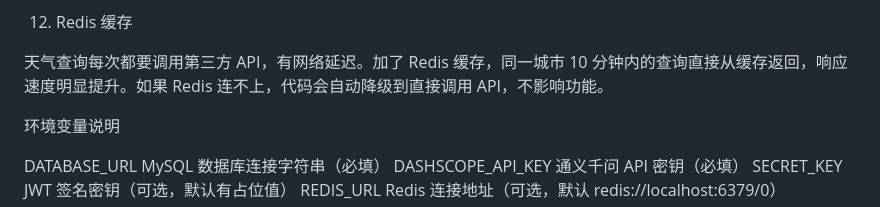
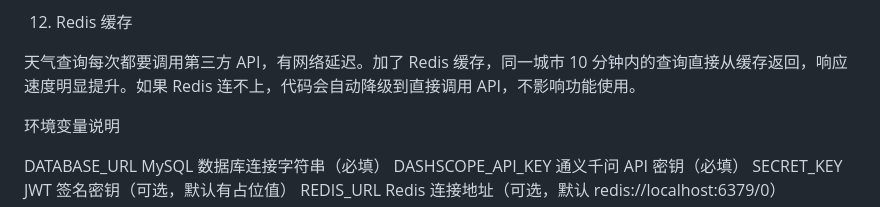
Before and after one commit to yoyo021608/newgit, a Markdown page: README.md, the part around the change. GitHub-like rendering.

Commit message:
docs: 更新 README 提交说明

```diff
--- a/README.md
+++ b/README.md
@@ -165,7 +165,7 @@ knowledge-base-backend/
 
 12. Redis 缓存
 
-天气查询每次都要调用第三方 API，有网络延迟。加了 Redis 缓存，同一城市 10 分钟内的查询直接从缓存返回，响应速度明显提升。如果 Redis 连不上，代码会自动降级到直接调用 API，不影响功能。
+天气查询每次都要调用第三方 API，有网络延迟。加了 Redis 缓存，同一城市 10 分钟内的查询直接从缓存返回，响应速度明显提升。如果 Redis 连不上，代码会自动降级到直接调用 API，不影响功能使用。
 
 
 环境变量说明
```
